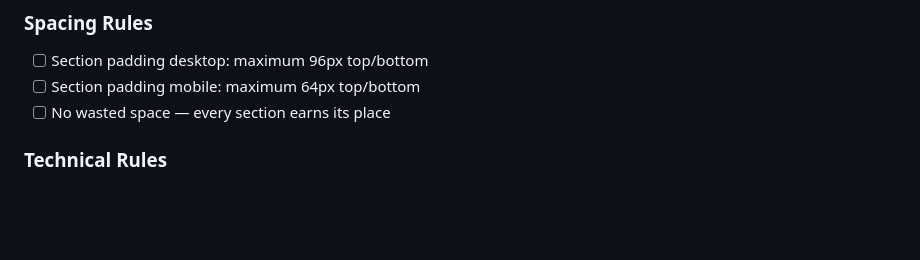
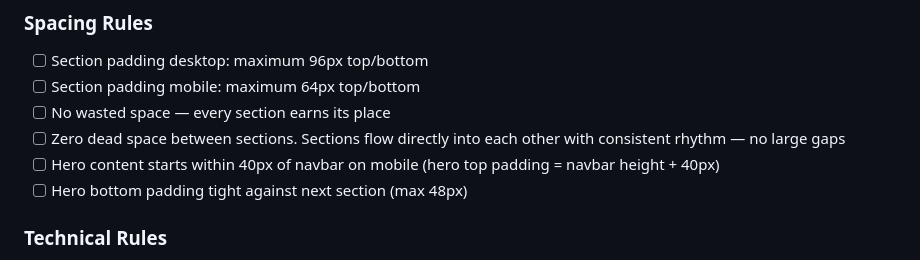
Before and after one commit to MaxHurrell/Agency-Templates, a Markdown page: CLAUDE.md, the part around the change. GitHub-like rendering; blank space fills up the shorter version.

Commit message:
Add spacing rules — zero dead space, hero 40px below navbar
New spacing rules: sections flow directly into each other, hero
content within 40px of navbar on mobile, hero bottom max 48px.

Co-Authored-By: Claude Opus 4.6 (1M context) <noreply@anthropic.com>

```diff
--- a/CLAUDE.md
+++ b/CLAUDE.md
@@ -67,6 +67,9 @@ Before every git commit, check ALL of these. Fix any failures before committing:
 - [ ] Section padding desktop: maximum 96px top/bottom
 - [ ] Section padding mobile: maximum 64px top/bottom
 - [ ] No wasted space — every section earns its place
+- [ ] Zero dead space between sections. Sections flow directly into each other with consistent rhythm — no large gaps
+- [ ] Hero content starts within 40px of navbar on mobile (hero top padding = navbar height + 40px)
+- [ ] Hero bottom padding tight against next section (max 48px)
 
 ### Technical Rules
 - [ ] All CSS variables defined at top before any component code
```
